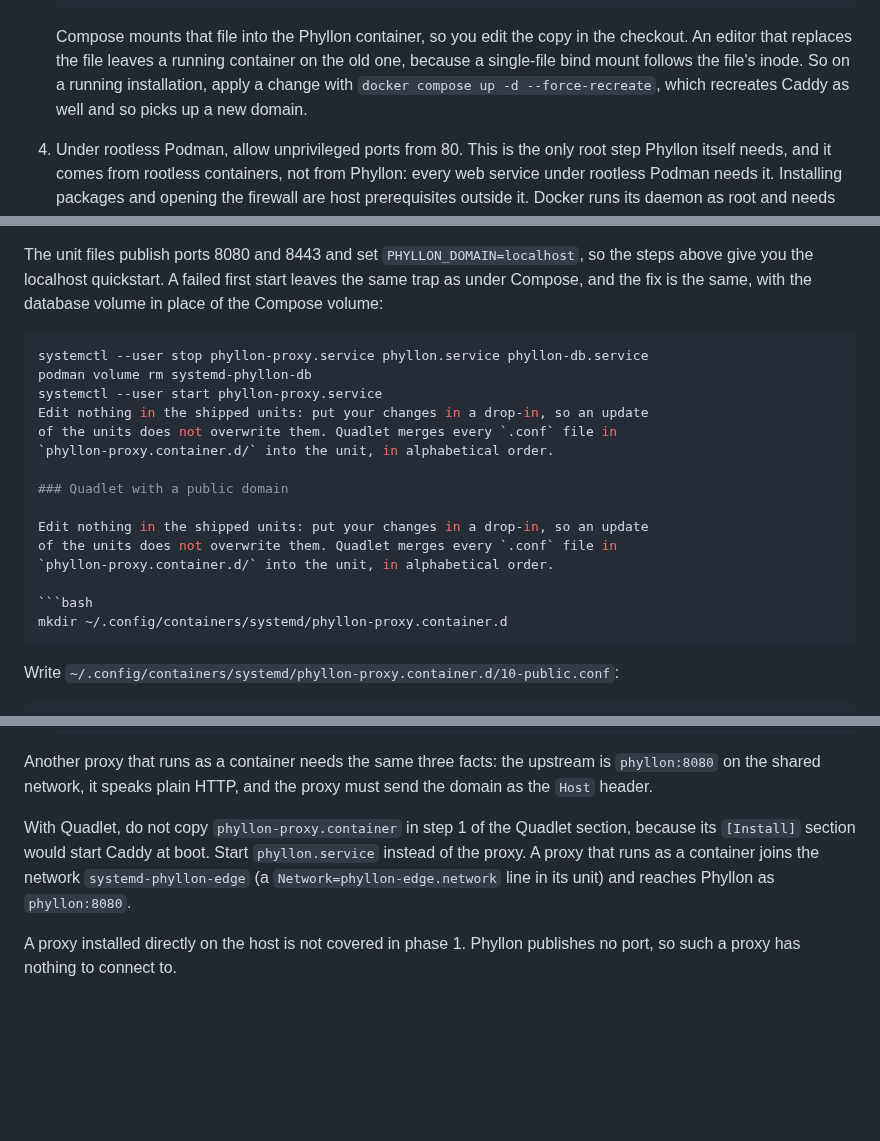
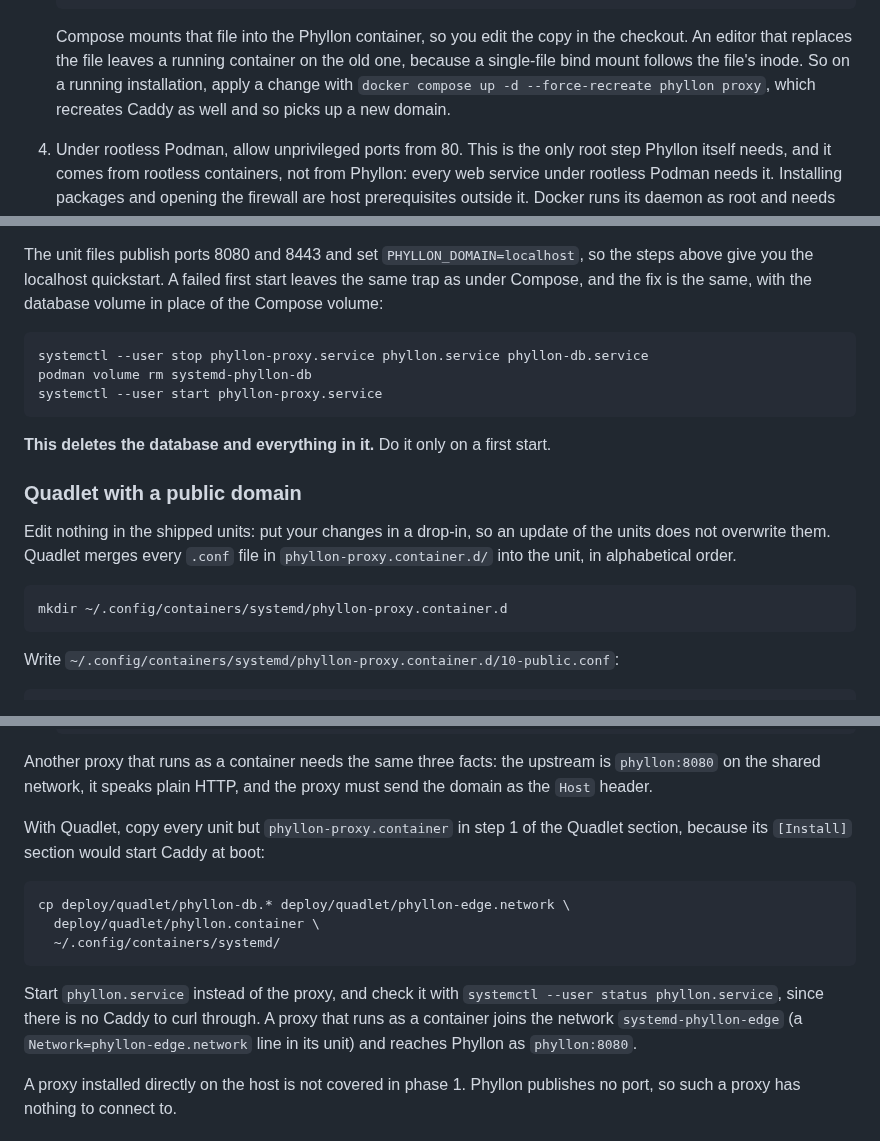
Before and after one commit to nemesis398/phyllon, a Markdown page: docs/install.md, 3 parts joined by grey strips. Drawn GitHub-style; blank space fills up the shorter version.

Commit message:
docs: repair the Quadlet recovery block in the install guide
The fix round folded the volume removal, the setup mkdir and a heading into one fence and dropped the data-loss warning. Restore both blocks and the warning, name the services a domain change recreates, and give the container-proxy path its own copy command.

Co-Authored-By: Claude Opus 5.5 <noreply@anthropic.com>
Signed-off-by: Mika Böhme <mika@familieboehme.com>

`````diff
--- a/docs/install.md
+++ b/docs/install.md
@@ -166,8 +166,8 @@ these before the first start:
    the checkout. An editor that replaces the file leaves a running container on
    the old one, because a single-file bind mount follows the file's inode. So on
    a running installation, apply a change with
-   `docker compose up -d --force-recreate`, which recreates Caddy as well and so
-   picks up a new domain.
+   `docker compose up -d --force-recreate phyllon proxy`, which recreates Caddy
+   as well and so picks up a new domain.
 
 4. Under rootless Podman, allow unprivileged ports from 80. This is the only
    root step Phyllon itself needs, and it comes from rootless containers, not
@@ -247,13 +247,13 @@ so the steps above give you the localhost quickstart. A failed first start
 leaves the same trap as under Compose, and the fix is the same, with the
 database volume in place of the Compose volume:
 
-````bash
+```bash
 systemctl --user stop phyllon-proxy.service phyllon.service phyllon-db.service
 podman volume rm systemd-phyllon-db
 systemctl --user start phyllon-proxy.service
-Edit nothing in the shipped units: put your changes in a drop-in, so an update
-of the units does not overwrite them. Quadlet merges every `.conf` file in
-`phyllon-proxy.container.d/` into the unit, in alphabetical order.
+```
+
+**This deletes the database and everything in it.** Do it only on a first start.
 
 ### Quadlet with a public domain
 
@@ -263,7 +263,7 @@ of the units does not overwrite them. Quadlet merges every `.conf` file in
 
 ```bash
 mkdir ~/.config/containers/systemd/phyllon-proxy.container.d
-````
+```
 
 Write `~/.config/containers/systemd/phyllon-proxy.container.d/10-public.conf`:
 
@@ -328,11 +328,20 @@ Another proxy that runs as a container needs the same three facts: the upstream
 is `phyllon:8080` on the shared network, it speaks plain HTTP, and the proxy
 must send the domain as the `Host` header.
 
-With Quadlet, do not copy `phyllon-proxy.container` in step 1 of the Quadlet
-section, because its `[Install]` section would start Caddy at boot. Start
-`phyllon.service` instead of the proxy. A proxy that runs as a container joins
-the network `systemd-phyllon-edge` (a `Network=phyllon-edge.network` line in its
-unit) and reaches Phyllon as `phyllon:8080`.
+With Quadlet, copy every unit but `phyllon-proxy.container` in step 1 of the
+Quadlet section, because its `[Install]` section would start Caddy at boot:
+
+```bash
+cp deploy/quadlet/phyllon-db.* deploy/quadlet/phyllon-edge.network \
+  deploy/quadlet/phyllon.container \
+  ~/.config/containers/systemd/
+```
+
+Start `phyllon.service` instead of the proxy, and check it with
+`systemctl --user status phyllon.service`, since there is no Caddy to curl
+through. A proxy that runs as a container joins the network
+`systemd-phyllon-edge` (a `Network=phyllon-edge.network` line in its unit) and
+reaches Phyllon as `phyllon:8080`.
 
 A proxy installed directly on the host is not covered in phase 1. Phyllon
 publishes no port, so such a proxy has nothing to connect to.
`````
Also changed, not shown: other parts of docs/install.md (+1 -2 lines).
